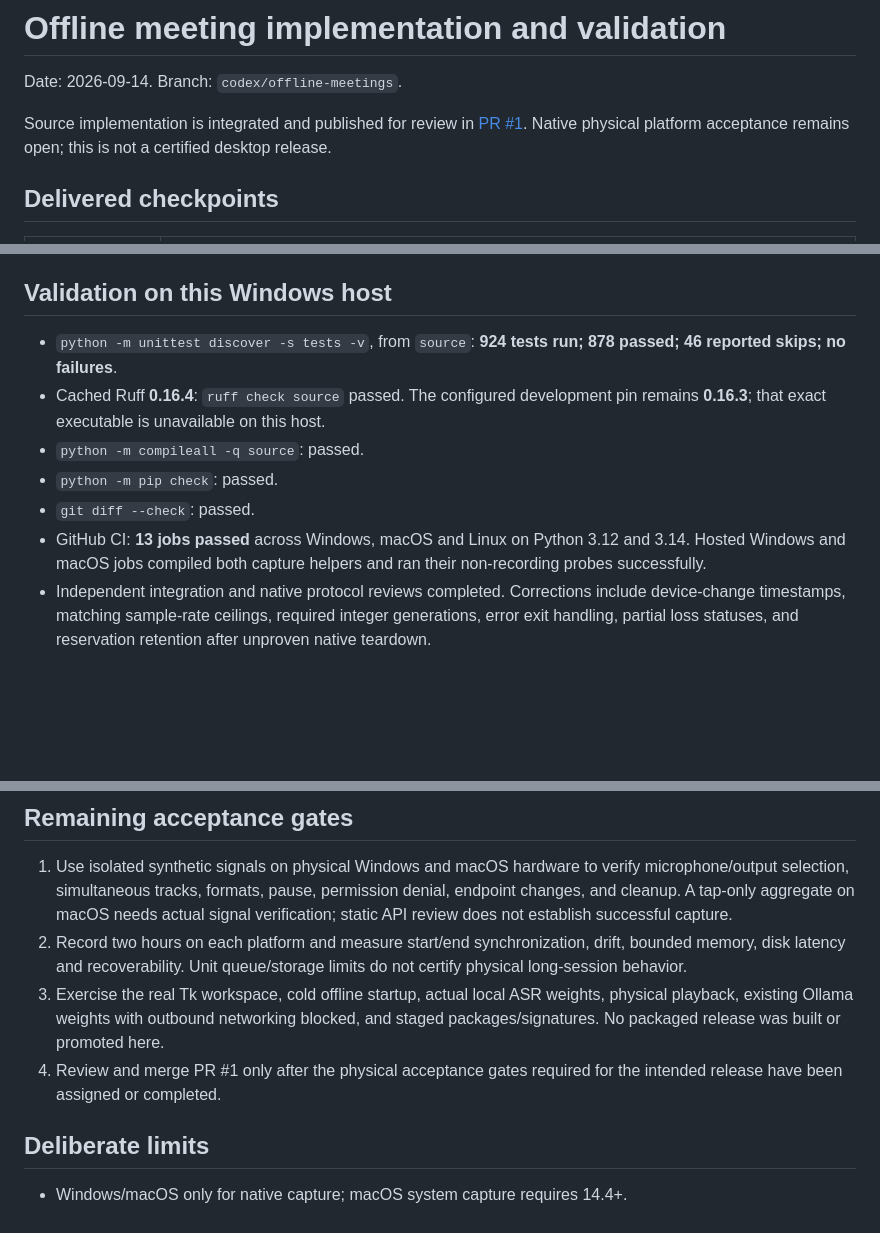
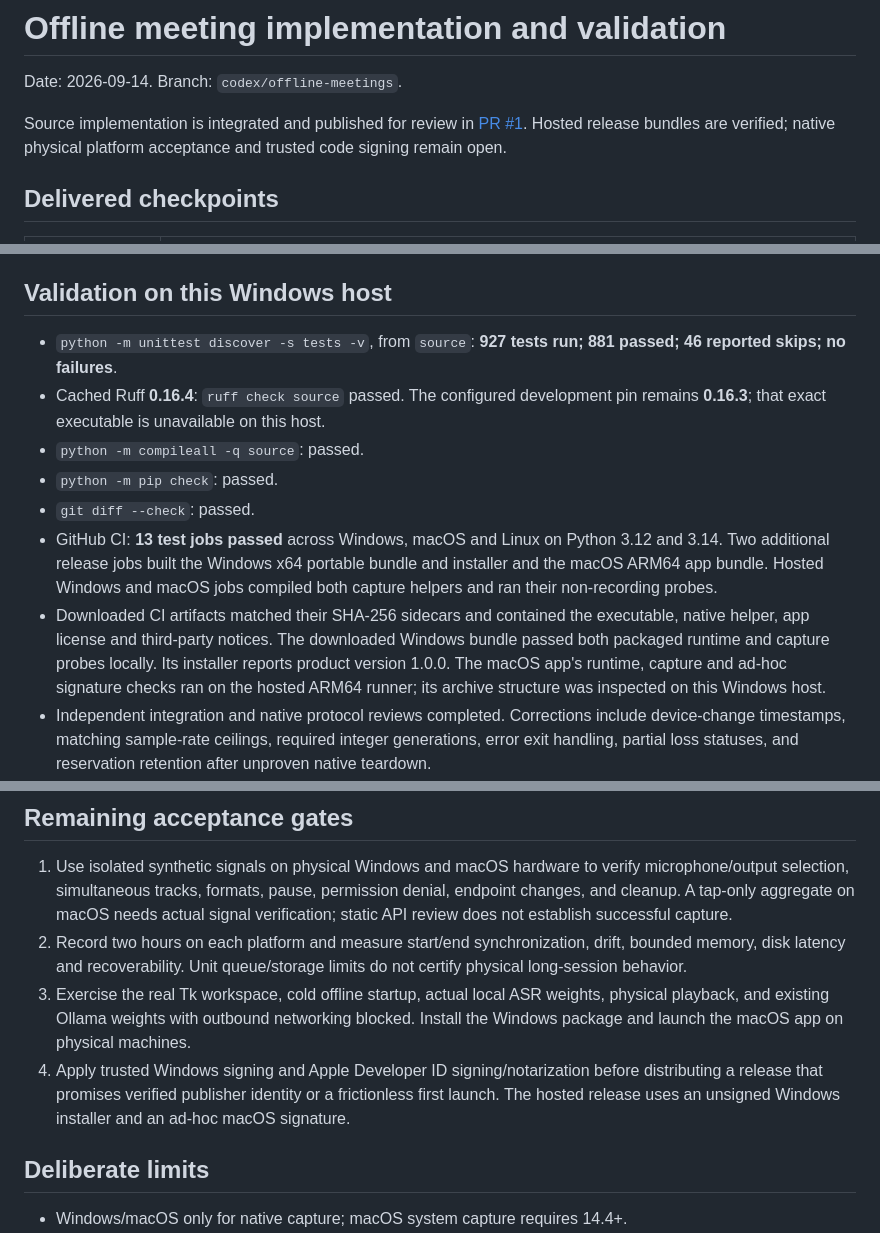
Before and after one commit to rteoo/snipvoice, a Markdown page: source/docs/offline-meeting-validation.md, 3 parts joined by grey strips. Drawn GitHub-style; blank space fills up the shorter version.

Commit message:
docs: record release bundle validation

```diff
--- a/source/docs/offline-meeting-validation.md
+++ b/source/docs/offline-meeting-validation.md
@@ -3,8 +3,8 @@
 Date: 2026-09-14. Branch: `codex/offline-meetings`.
 
 Source implementation is integrated and published for review in
-[PR #1](https://github.com/rteoo/snipvoice/pull/1). Native physical platform
-acceptance remains open; this is not a certified desktop release.
+[PR #1](https://github.com/rteoo/snipvoice/pull/1). Hosted release bundles are
+verified; native physical platform acceptance and trusted code signing remain open.
 
 ## Delivered checkpoints
 
@@ -33,16 +33,23 @@ same final key and overlapping modifier subsets are rejected in both settings fl
 
 ## Validation on this Windows host
 
-- `python -m unittest discover -s tests -v`, from `source`: **924 tests run;
-  878 passed; 46 reported skips; no failures**.
+- `python -m unittest discover -s tests -v`, from `source`: **927 tests run;
+  881 passed; 46 reported skips; no failures**.
 - Cached Ruff **0.16.4**: `ruff check source` passed. The configured development
   pin remains **0.16.3**; that exact executable is unavailable on this host.
 - `python -m compileall -q source`: passed.
 - `python -m pip check`: passed.
 - `git diff --check`: passed.
-- GitHub CI: **13 jobs passed** across Windows, macOS and Linux on Python 3.12
-  and 3.14. Hosted Windows and macOS jobs compiled both capture helpers and ran
-  their non-recording probes successfully.
+- GitHub CI: **13 test jobs passed** across Windows, macOS and Linux on Python
+  3.12 and 3.14. Two additional release jobs built the Windows x64 portable
+  bundle and installer and the macOS ARM64 app bundle. Hosted Windows and macOS
+  jobs compiled both capture helpers and ran their non-recording probes.
+- Downloaded CI artifacts matched their SHA-256 sidecars and contained the
+  executable, native helper, app license and third-party notices. The downloaded
+  Windows bundle passed both packaged runtime and capture probes locally. Its
+  installer reports product version 1.0.0. The macOS app's runtime, capture and
+  ad-hoc signature checks ran on the hosted ARM64 runner; its archive structure
+  was inspected on this Windows host.
 - Independent integration and native protocol reviews completed. Corrections
   include device-change timestamps, matching sample-rate ceilings, required integer
   generations, error exit handling, partial loss statuses, and reservation retention
@@ -69,10 +76,12 @@ recordings, models, settings or command libraries were copied into the repositor
    bounded memory, disk latency and recoverability. Unit queue/storage limits do
    not certify physical long-session behavior.
 3. Exercise the real Tk workspace, cold offline startup, actual local ASR weights,
-   physical playback, existing Ollama weights with outbound networking blocked,
-   and staged packages/signatures. No packaged release was built or promoted here.
-4. Review and merge PR #1 only after the physical acceptance gates required for the
-   intended release have been assigned or completed.
+   physical playback, and existing Ollama weights with outbound networking blocked.
+   Install the Windows package and launch the macOS app on physical machines.
+4. Apply trusted Windows signing and Apple Developer ID signing/notarization before
+   distributing a release that promises verified publisher identity or a frictionless
+   first launch. The hosted release uses an unsigned Windows installer and an ad-hoc
+   macOS signature.
 
 ## Deliberate limits
 
```
